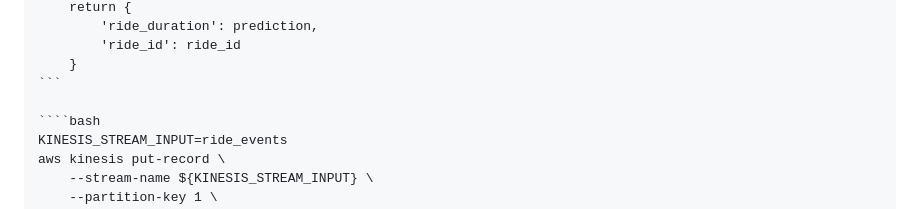
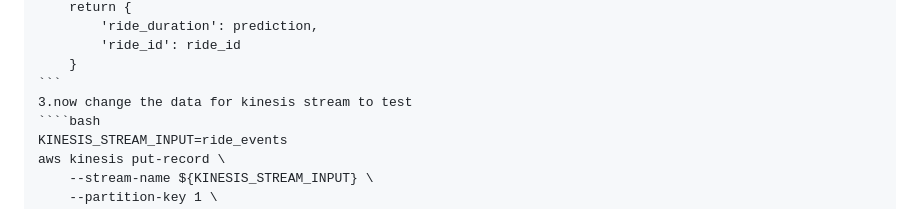
Before and after one commit to slv-ai/MLOps-zoomcamp, a Markdown page: 04_deployment/streaming/readme.md, the part around the change. Rendered like a GitHub page.

`````diff
--- a/04_deployment/streaming/readme.md
+++ b/04_deployment/streaming/readme.md
@@ -91,7 +91,7 @@ def lambda_handler(event, context):
         'ride_id': ride_id
     }
 ```
-
+3.now change the data for kinesis stream to test
 ````bash
 KINESIS_STREAM_INPUT=ride_events
 aws kinesis put-record \
`````
